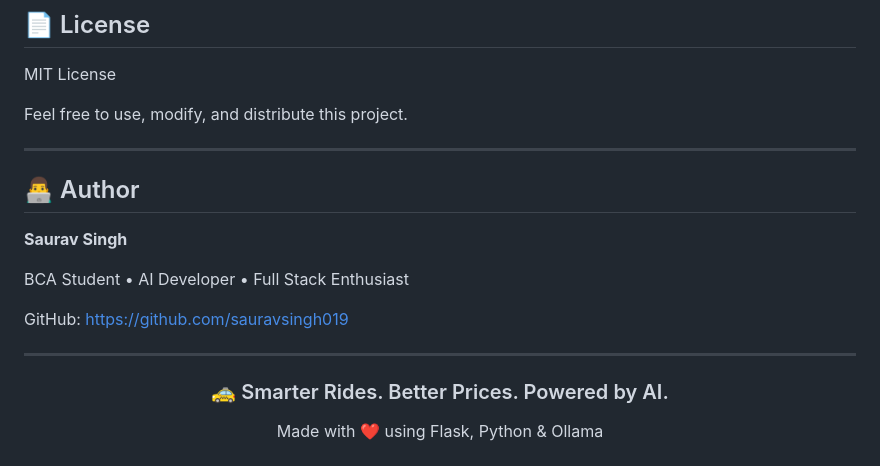
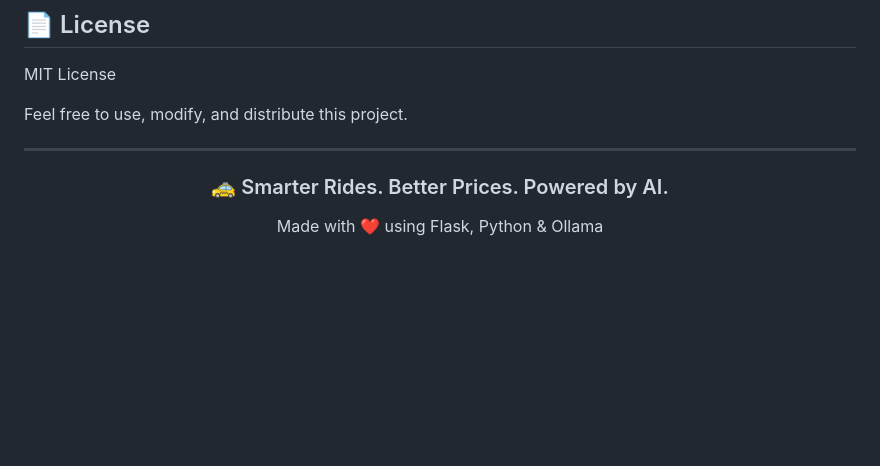
Before and after one commit to sauravsingh019/CabGPT, a Markdown page: README.md, the part around the change. Drawn GitHub-style; blank space fills up the shorter version.

Commit message:
Remove author details from README
Removed author section from README.

```diff
--- a/README.md
+++ b/README.md
@@ -321,17 +321,6 @@ Feel free to use, modify, and distribute this project.
 
 ---
 
-## 👨‍💻 Author
-
-**Saurav Singh**
-
-BCA Student • AI Developer • Full Stack Enthusiast
-
-GitHub:
-https://github.com/sauravsingh019
-
----
-
 <div align="center">
 
 ### 🚕 Smarter Rides. Better Prices. Powered by AI.
```
